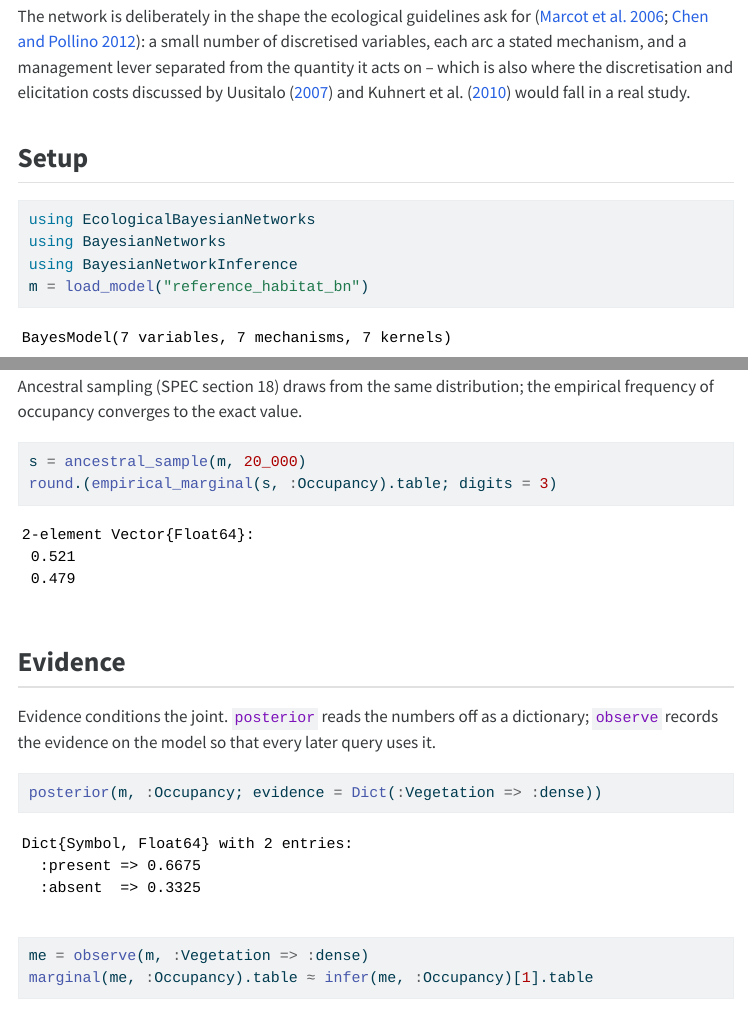
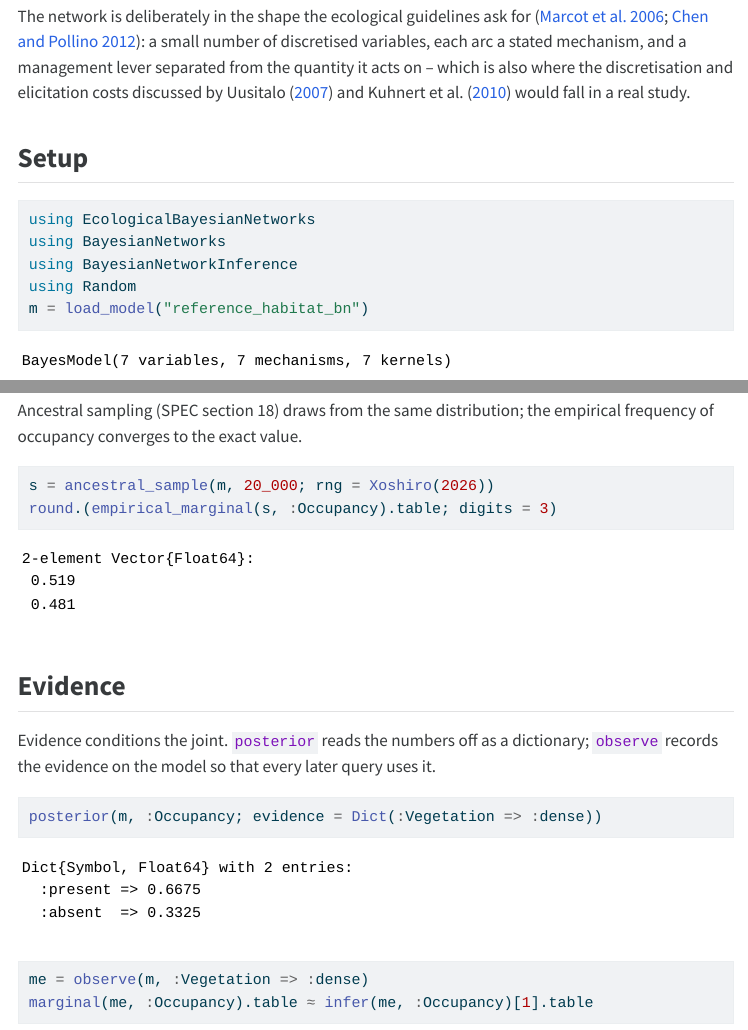
Before and after one commit to ecorecipes/EcologicalBayesianNetworks.jl, a Quarto document (vignettes/02_reference_habitat_network/02_reference_habitat_network.qmd): the page in a window 1100 px wide, from 460 px down, and a second part further down, joined at a grey line. The pictures show the output file vignettes/02_reference_habitat_network/02_reference_habitat_network.html that the author committed with the source, opened offline; menus at the side of the page are left out; long lines of code are wrapped.

Commit message:
Re-render the vignettes against the current code
Project-wide renders had reused frozen outputs, so some committed
vignettes predated later changes (the zoo's vignette 02 printed
InferenceDiagnostics without exact_fallback). Each vignette is now
rendered on its own and synced; the zoo's ancestral sample is seeded.

````diff
--- a/vignettes/02_reference_habitat_network/02_reference_habitat_network.qmd
+++ b/vignettes/02_reference_habitat_network/02_reference_habitat_network.qmd
@@ -40,6 +40,7 @@ which is also where the discretisation and elicitation costs discussed by
 using EcologicalBayesianNetworks
 using BayesianNetworks
 using BayesianNetworkInference
+using Random
 m = load_model("reference_habitat_bn")
 ```
 
@@ -101,7 +102,7 @@ Ancestral sampling (SPEC section 18) draws from the same distribution; the empir
 frequency of occupancy converges to the exact value.
 
 ```{julia}
-s = ancestral_sample(m, 20_000)
+s = ancestral_sample(m, 20_000; rng = Xoshiro(2026))
 round.(empirical_marginal(s, :Occupancy).table; digits = 3)
 ```
 
````
Also changed, not shown: docs/src/tutorials/02_reference_habitat_network.md, docs/src/tutorials/06_scenario_analysis_on_benchmark_water.md, docs/src/tutorials/07_dynamic_model_roadmap.md, vignettes/01_model_zoo_tour/01_model_zoo_tour.pdf, vignettes/02_reference_habitat_network/02_reference_habitat_network.html, vignettes/02_reference_habitat_network/02_reference_habitat_network.md, vignettes/02_reference_habitat_network/02_reference_habitat_network.pdf, vignettes/03_management_influence_diagram/03_management_influence_diagram.html, vignettes/03_management_influence_diagram/03_management_influence_diagram.pdf, vignettes/04_direct_intervention_vs_imperfect_implementation/04_direct_intervention_vs_imperfect_implementation.html, vignettes/04_direct_intervention_vs_imperfect_implementation/04_direct_intervention_vs_imperfect_implementation.pdf, vignettes/05_song_sparrow_decision_network/05_song_sparrow_decision_network.pdf, vignettes/06_scenario_analysis_on_benchmark_water/06_scenario_analysis_on_benchmark_water.md, vignettes/06_scenario_analysis_on_benchmark_water/06_scenario_analysis_on_benchmark_water.pdf, 1 more files, 8 other files.
